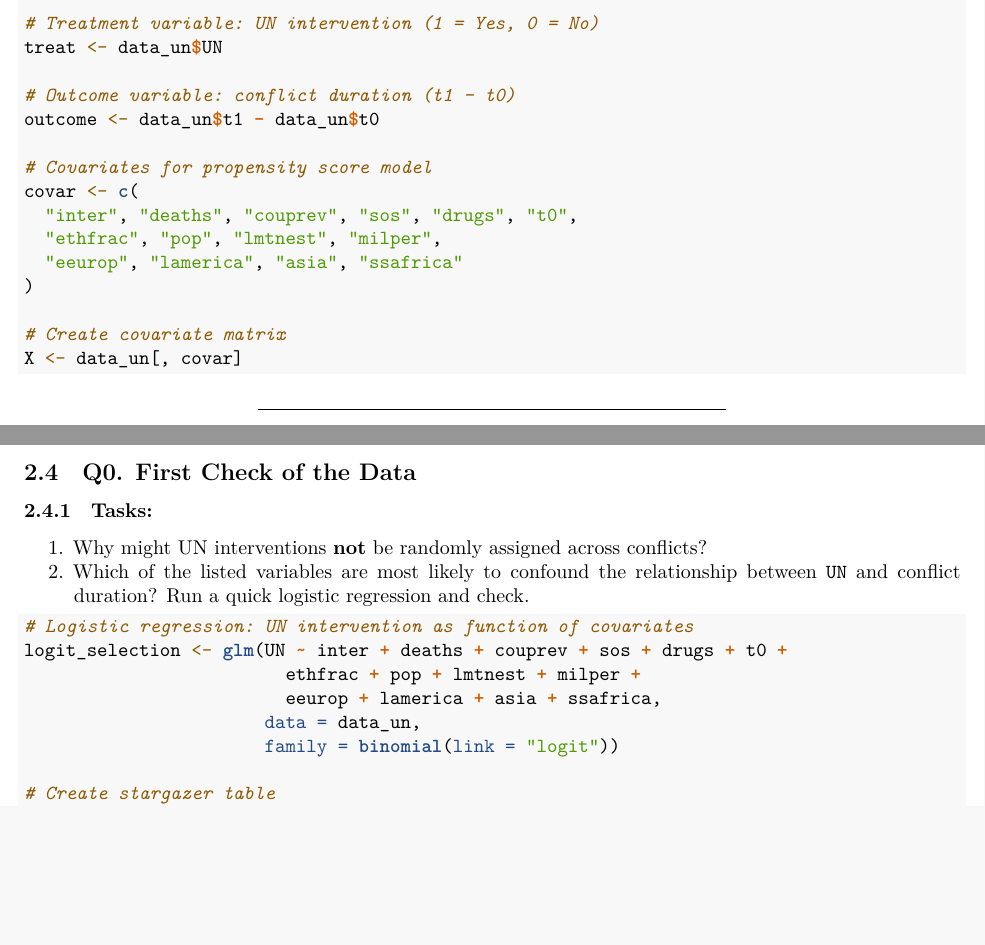
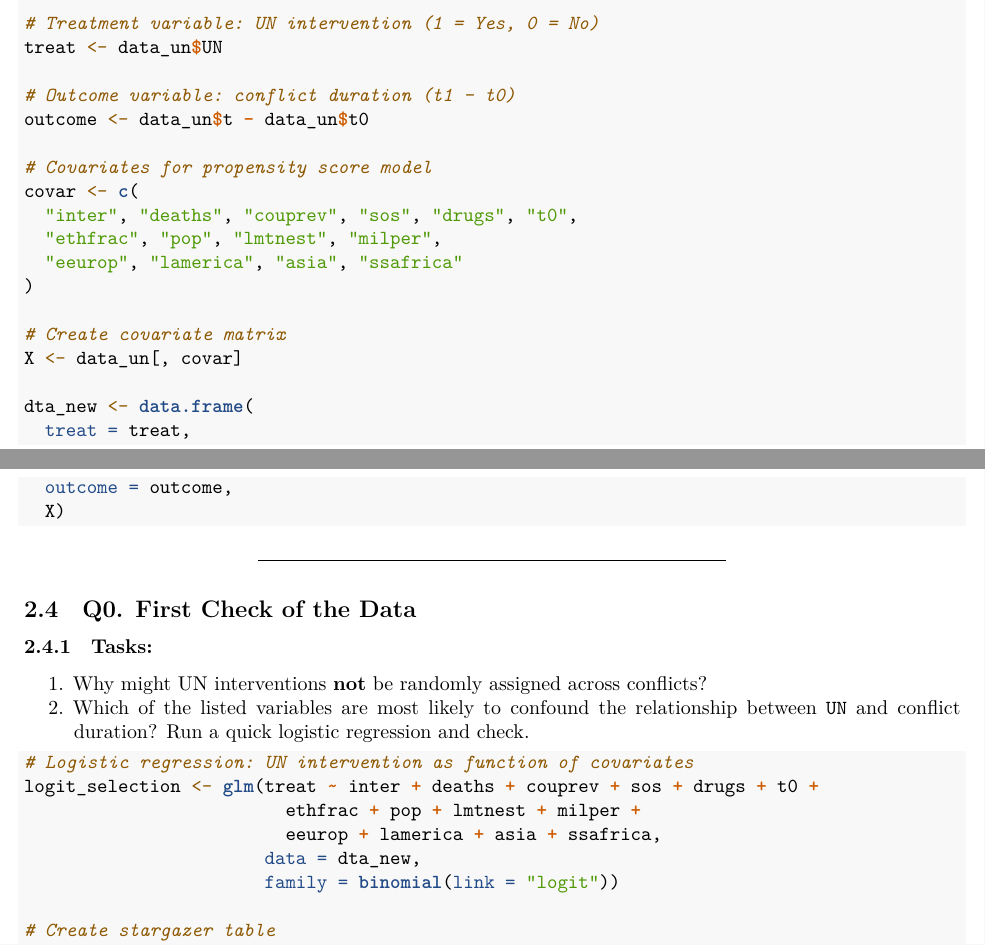
Before and after one commit to MaximilianBirkle/Tutorial-Week-8-and-9-Problem-Set-Matching-and-Entropy-Balancing, an R Markdown document (Tutorial_Week8.Rmd): two parts of pages 2 and 3 of 14, joined at a grey line, cut so that both start at the same text, the shorter picture padded with empty space. Rendered offline with R 4.5, knitr and Pandoc, then LaTeX, with nearby package versions; some code elsewhere in the file could not run offline.

Commit message:
Create dta_new

````diff
--- a/Tutorial_Week8.Rmd
+++ b/Tutorial_Week8.Rmd
@@ -72,7 +72,7 @@ data_un <- read_dta("war_pre_snapshots.dta")
 treat <- data_un$UN
 
 # Outcome variable: conflict duration (t1 - t0)
-outcome <- data_un$t1 - data_un$t0
+outcome <- data_un$t - data_un$t0
 
 # Covariates for propensity score model
 covar <- c(
@@ -83,6 +83,11 @@ covar <- c(
 
 # Create covariate matrix
 X <- data_un[, covar]
+
+dta_new <- data.frame(
+  treat = treat,
+  outcome = outcome,
+  X)
 ```
 
 ---
@@ -96,10 +101,10 @@ X <- data_un[, covar]
 
 ```{r q0-selection-bias, results='asis'}
 # Logistic regression: UN intervention as function of covariates
-logit_selection <- glm(UN ~ inter + deaths + couprev + sos + drugs + t0 +
+logit_selection <- glm(treat ~ inter + deaths + couprev + sos + drugs + t0 +
                          ethfrac + pop + lmtnest + milper +
                          eeurop + lamerica + asia + ssafrica,
-                       data = data_un,
+                       data = dta_new,
                        family = binomial(link = "logit"))
 
 # Create stargazer table
````
